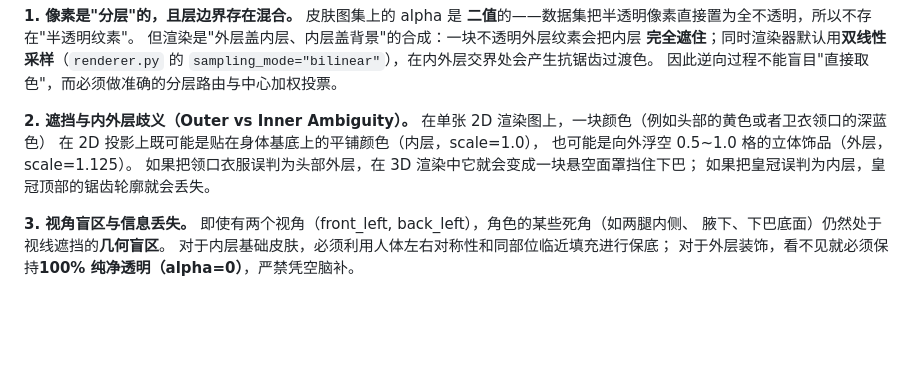
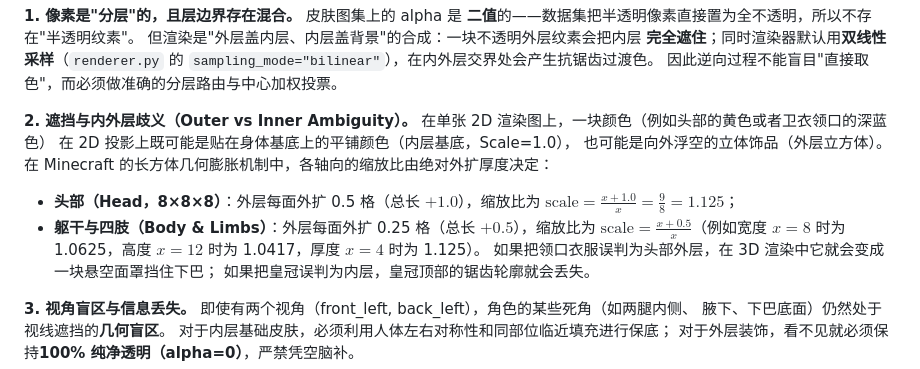
Before and after one commit to EntropyDrop/SkingToolkit, a Markdown page: dense_uv_parser/learning/01_introduction.md, the part around the change. GitHub-like rendering; blank space fills up the shorter version.

Commit message:
docs(dense_uv_parser): specify exact anisotropic scale formulas (x+1)/x and (x+0.5)/x for Minecraft outer layer cuboids

```diff
--- a/dense_uv_parser/learning/01_introduction.md
+++ b/dense_uv_parser/learning/01_introduction.md
@@ -35,8 +35,11 @@ Dense UV Parser 的任务可以概括成一句话：
 
 **2. 遮挡与内外层歧义（Outer vs Inner Ambiguity）。**
 在单张 2D 渲染图上，一块颜色（例如头部的黄色或者卫衣领口的深蓝色）
-在 2D 投影上既可能是贴在身体基底上的平铺颜色（内层，scale=1.0），
-也可能是向外浮空 0.5~1.0 格的立体饰品（外层，scale=1.125）。
+在 2D 投影上既可能是贴在身体基底上的平铺颜色（内层基底，Scale=1.0），
+也可能是向外浮空的立体饰品（外层立方体）。
+在 Minecraft 的长方体几何膨胀机制中，各轴向的缩放比由绝对外扩厚度决定：
+- **头部（Head，8×8×8）**：外层每面外扩 0.5 格（总长 $+1.0$），缩放比为 $\text{scale} = \frac{x + 1.0}{x} = \frac{9}{8} = 1.125$；
+- **躯干与四肢（Body & Limbs）**：外层每面外扩 0.25 格（总长 $+0.5$），缩放比为 $\text{scale} = \frac{x + 0.5}{x}$（例如宽度 $x=8$ 时为 1.0625，高度 $x=12$ 时为 1.0417，厚度 $x=4$ 时为 1.125）。
 如果把领口衣服误判为头部外层，在 3D 渲染中它就会变成一块悬空面罩挡住下巴；
 如果把皇冠误判为内层，皇冠顶部的锯齿轮廓就会丢失。
 
```
Also changed, not shown: dense_uv_parser/learning/02_uv_geometry.md (+4 -1 lines).
